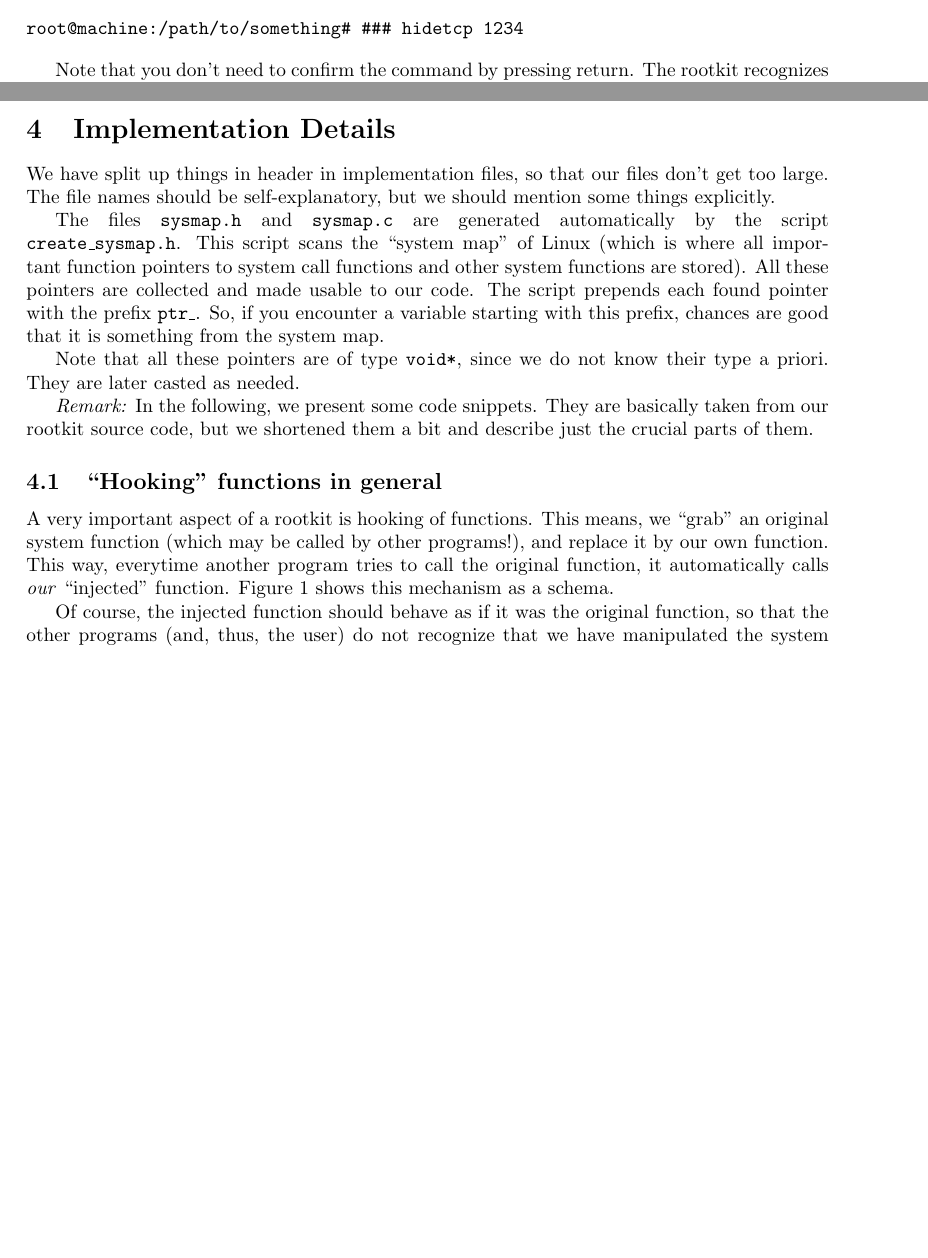
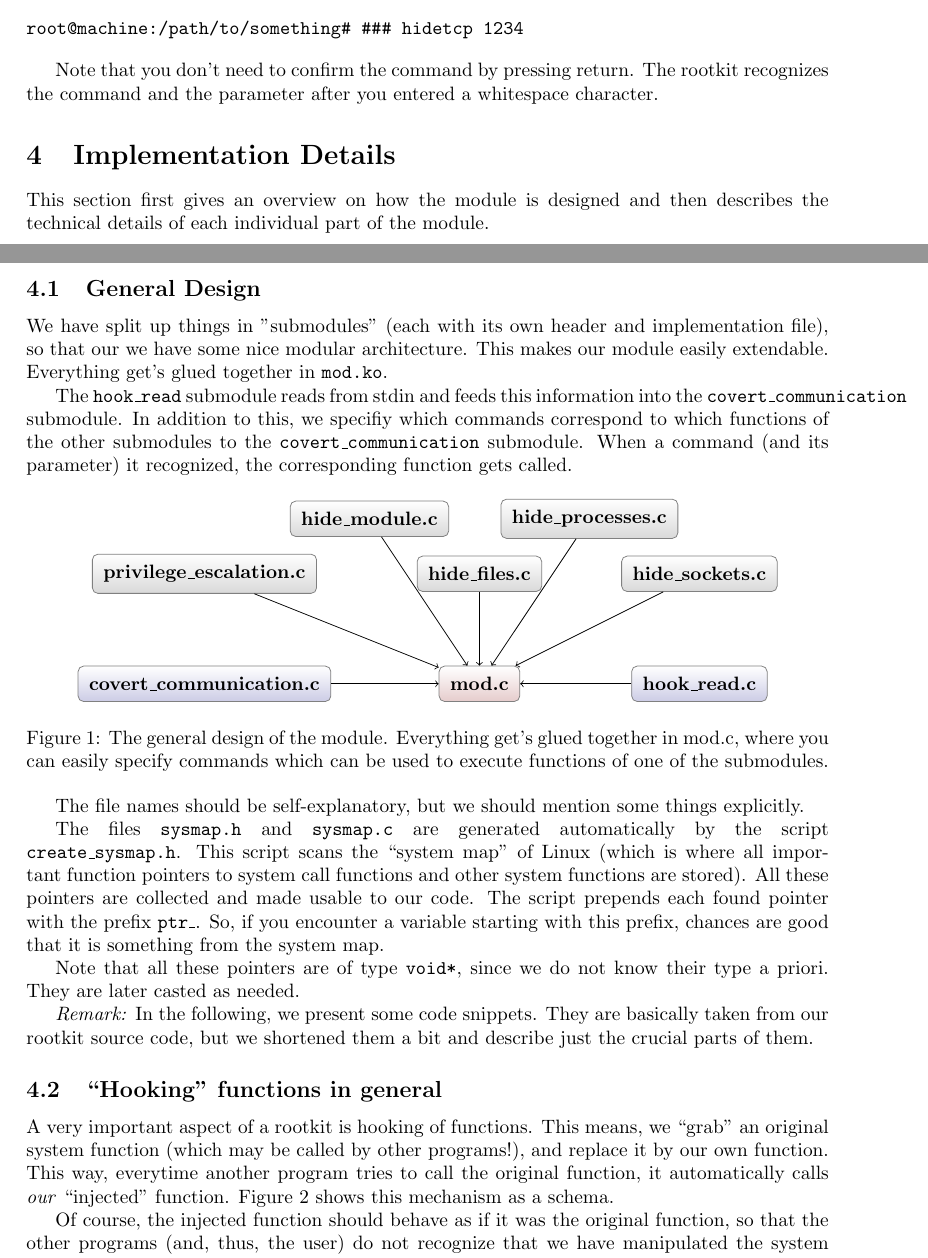
Before and after one commit to phimuemue/rootkit-praktikum, a LaTeX document (doc/writeup1.tex): two parts of pages 2 and 3 of 7, joined at a grey line, cut so that both start at the same text, the shorter picture padded with empty space. Compiled offline with pdfLaTeX.

Commit message:
some stuff + documentation

```diff
--- a/doc/writeup1.tex
+++ b/doc/writeup1.tex
@@ -86,12 +86,54 @@ As an example, consider how to hide TCP socket 1234:
 root@machine:/path/to/something# ### hidetcp 1234
 \end{verbatim}
 
-Note that you don't need to confirm the command by pressing return. The rootkit recognizes it as you type.
+Note that you don't need to confirm the command by pressing return. The rootkit recognizes the command and the parameter after you entered a whitespace character.
 
 \section{Implementation Details}
+This section first gives an overview on how the module is designed and then describes the technical details of each individual part of the module.
+\subsection{General Design}
+We have split up things in "submodules" (each with its own header and implementation file), so
+that our we have some nice modular architecture. This makes our module easily extendable. Everything get's glued together in \texttt{mod.ko}.
 
-We have split up things in header in implementation files, so
-that our files don't get too large. The file names should be self-explanatory, but we should mention some things explicitly.
+The \texttt{hook\_read} submodule reads from stdin and feeds this information into the \texttt{covert\_communication} submodule. In addition to this, we specifiy which commands correspond to which functions of the other submodules to the  \texttt{covert\_communication} submodule. When a command (and its parameter) it recognized, the corresponding function gets called.
+
+ \begin{figure}[ht]
+  \centering
+    \begin{tikzpicture}
+\tikzstyle{myNode} =
+[
+	shape			= rectangle,		% shape
+	rounded corners	= 0.1cm,			% roundness of the corners
+%	minimum height	= 0cm,				% | minimum size
+%	minimum width	= 0cm,				% |
+%	line width		= 0.05cm,			% thickness of the border
+	draw			= black!50!black!50,	% colour of the border
+	top color		= white,			% | filling colors
+	bottom color	= gray!50!black!20,	% |
+	font			= \bfseries,		% used font
+	inner xsep		= 0.2cm,			% minimum distance btw text and borders along x dimension
+	inner ysep		= 0.2cm				% minimum distance btw text and borders along y dimension
+]
+\node (mod) [myNode, bottom color = red!50!black!20] at (5,0) {mod.c};
+\node (privilege) [myNode] at (0,2) {privilege\_escalation.c};
+\node (modules) [myNode] at (3,3) {hide\_module.c};
+\node (files) [myNode] at (5,2) {hide\_files.c};
+\node (processes) [myNode] at (7,3) {hide\_processes.c};
+\node (sockets) [myNode] at (9,2) {hide\_sockets.c};
+\node (read) [myNode, bottom color = blue!50!black!20] at (9,0) {hook\_read.c};
+\node (communication) [myNode, bottom color = blue!50!black!20] at (0,0) {covert\_communication.c};
+\draw [->] (privilege) -- (mod);
+\draw [->] (modules) -- (mod);
+\draw [->] (files) -- (mod);
+\draw [->] (processes) -- (mod);
+\draw [->] (sockets) -- (mod);
+\draw [->] (read) -- (mod);
+\draw [->] (communication) -- (mod);
+    \end{tikzpicture}
+
+  \caption{The general design of the module. Everything get's glued together in mod.c, where you can easily specify commands which can be used to execute functions of one of the submodules.}
+  \label{fig:hooking-system-call}
+\end{figure}
+The file names should be self-explanatory, but we should mention some things explicitly.
 
 The files \texttt{sysmap.h} and \texttt{sysmap.c} are generated automatically by the script \linebreak \texttt{create\_sysmap.h}. This script scans the ``system map'' of Linux (which is where all important function pointers to system call functions and other system functions are stored). All these pointers are collected and made usable to our code. The script prepends each found pointer with the prefix \texttt{ptr\_}. So, if you encounter a variable starting with this prefix, chances are good that it is something from the system map.
 
```
Also changed, not shown: Makefile, doc/writeup1.tex (4 more changed lines), 2 other files.
